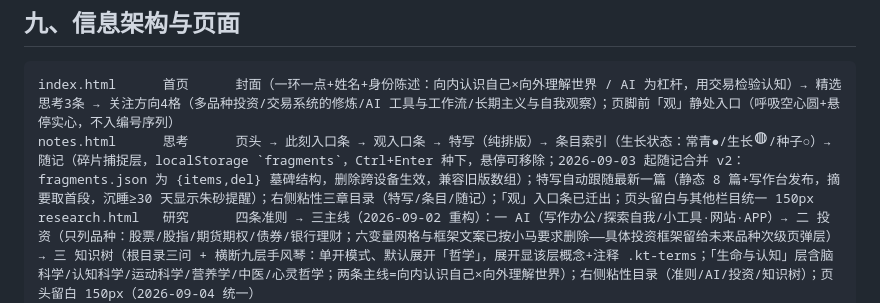
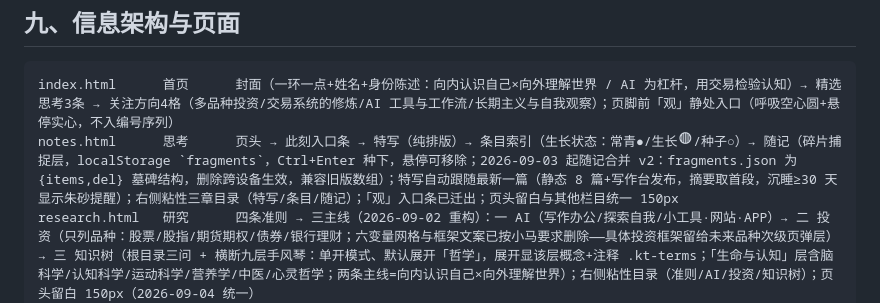
Before and after one commit to EvanYFM/digital-garden, a Markdown page: DESIGN.md, the part around the change. Rendered like a GitHub page.

Commit message:
docs: 修正思考页板块序列（观入口条已迁出）

````diff
--- a/DESIGN.md
+++ b/DESIGN.md
@@ -122,7 +122,7 @@
 
 ```
 index.html      首页      封面（一环一点+姓名+身份陈述：向内认识自己×向外理解世界 / AI 为杠杆，用交易检验认知）→ 精选思考3条 → 关注方向4格（多品种投资/交易系统的修炼/AI 工具与工作流/长期主义与自我观察）；页脚前「观」静处入口（呼吸空心圆+悬停实心，不入编号序列）
-notes.html      思考      页头 → 此刻入口条 → 观入口条 → 特写（纯排版）→ 条目索引（生长状态：常青●/生长◍/种子○）→ 随记（碎片捕捉层，localStorage `fragments`，Ctrl+Enter 种下，悬停可移除；2026-09-03 起随记合并 v2：fragments.json 为 {items,del} 墓碑结构，删除跨设备生效，兼容旧版数组）；特写自动跟随最新一篇（静态 8 篇+写作台发布，摘要取首段，沉睡≥30 天显示朱砂提醒）；右侧粘性三章目录（特写/条目/随记）；「观」入口条已迁出；页头留白与其他栏目统一 150px
+notes.html      思考      页头 → 此刻入口条 → 特写（纯排版）→ 条目索引（生长状态：常青●/生长◍/种子○）→ 随记（碎片捕捉层，localStorage `fragments`，Ctrl+Enter 种下，悬停可移除；2026-09-03 起随记合并 v2：fragments.json 为 {items,del} 墓碑结构，删除跨设备生效，兼容旧版数组）；特写自动跟随最新一篇（静态 8 篇+写作台发布，摘要取首段，沉睡≥30 天显示朱砂提醒）；右侧粘性三章目录（特写/条目/随记）；「观」入口条已迁出；页头留白与其他栏目统一 150px
 research.html   研究      四条准则 → 三主线（2026-09-02 重构）：一 AI（写作办公/探索自我/小工具·网站·APP）→ 二 投资（只列品种：股票/股指/期货期权/债券/银行理财；六变量网格与框架文案已按小马要求删除——具体投资框架留给未来品种次级页弹层）→ 三 知识树（根目录三问 + 横断九层手风琴：单开模式、默认展开「哲学」，展开显该层概念+注释 .kt-terms；「生命与认知」层含脑科学/认知科学/运动科学/营养学/中医/心灵哲学；两条主线=向内认识自己×向外理解世界）；右侧粘性目录（准则/AI/投资/知识树）；页头留白 150px（2026-09-04 统一）
 projects.html   项目      编辑式大条目 ×3（宏观工作台/期货工作站/A股仪表盘）+ 状态点；右侧粘性目录（三工作台）；页头留白 150px
 review.html     复盘      循环示意（思考→执行→复盘→修正）→ 每日此刻索引（私密区块：仅已设置同步 Token 的设备显示；状态为 今天·可修改/已封存/当日未记录；已记录/未记录均每页 5 条，2026-09-02 由 10 改 5）→ 周/月/季复盘索引；右侧粘性目录（循环/工作站/记录，隐藏区块不入目录）；页头留白 150px
````
